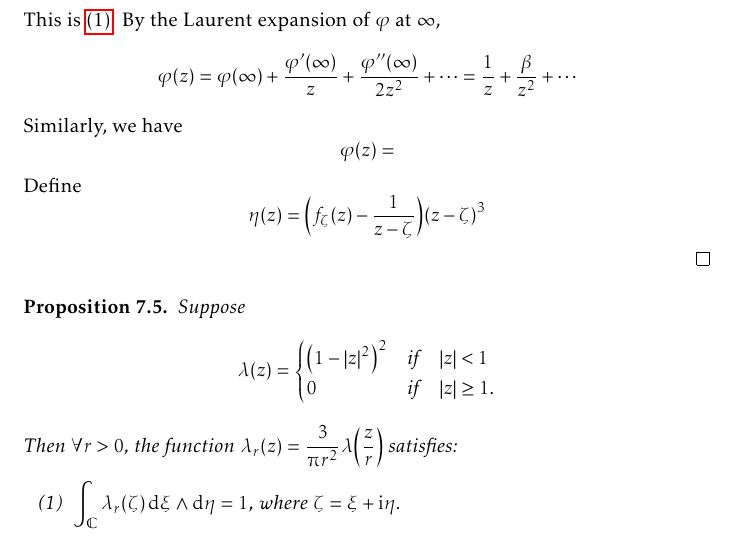
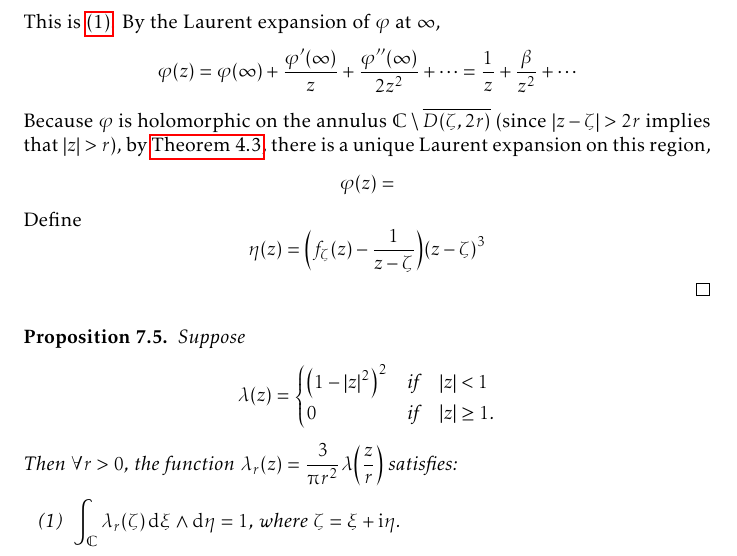
Before and after one commit to slipperking/complex-analysis-latex, a LaTeX document (main.tex): part of page 169 of 188, cut so that both start at the same text. Compiled offline with pdfLaTeX.

Commit message:
overleaf_to_git (Wed Sep 17 11:10:40 2025 -0700): update main.tex from r21582 to r21583

```diff
--- a/main.tex
+++ b/main.tex
@@ -3818,7 +3818,7 @@ Let \(z=f^{-1}(w)\). Then we have
 
     Let \(\widetilde{\varphi}\) be a conformal mapping from \(\extcomplex\setminus K\) to \(\mathbb{D}\), such that \(\widetilde{\varphi}(\infty)=0\) and \(\alpha=\widetilde{\varphi}'(\infty)\in\mathbb{R}_{>0}\). Let \(\varphi(z)=\frac{1}{\alpha}\widetilde{\varphi}(z)\). It follows that \(\varphi'(\infty)=1\), \(\varphi(\infty)=1\). By \autoref{prop:complementbiholomorphismquarterestimate}, \[\abs{\alpha}\geq\frac{1}{4}\diam(K)\Longleftrightarrow\abs{\varphi(z)}\leq\frac{4\abs{\widetilde{\varphi}(z)}}{\diam(K)}.\] Consequently, we have the crucial estimate of \(\varphi\qty(\extcomplex\setminus K)\subseteq D\qty(0,\frac{4}{\diam(K)})\subseteq D\qty(0,\frac{8}{r})\). For fixed \(\zeta\in D(0,r)\), define \[f_\zeta(z)=\varphi(z)+(\zeta-\beta)\varphi^2(z),\qquad z\in\extcomplex\setminus K\] where \(\beta=\frac{1}{2}\varphi''(\infty)\). By Cauchy's Estimate (\autoref{thm:cauchysestimate}) on \(\qty(z\mapsto\frac{1}{z})\qty(\extcomplex\setminus D(0,r))=D\qty(0,\frac{1}{r})\), \[\abs{\beta}=\frac{1}{2}\abs{\eval{\dv[2]{z}(\varphi\qty(\frac{1}{z}))}_{z=0}}\leq\frac{\sup_{D\qty(0,\frac1r)}\abs{\varphi\qty(\frac{1}{z})}}{\operatorname{dist}\qty(0,\partial D\qty(0,\frac{1}{r}))^2}=8r.\]
     Hence, \[\abs{f_\zeta(z)}\leq \abs{\varphi(z)}+\abs{\zeta-\beta}\abs{\varphi^2(z)}\leq\abs{\varphi(z)}+\abs{\zeta-\beta}\abs{\varphi^2(z)}\leq\frac{8}{r}+9r\frac{64}{r^2}=\frac{584}{r}.\] This is~\ref{itm:complementbiholomorphismquarterestimate_absolute584}. By the Laurent expansion of \(\varphi\) at \(\infty\), \[\varphi(z)=\varphi(\infty)+\frac{\varphi'(\infty)}{z}+\frac{\varphi''(\infty)}{2z^2}+\cdots=\frac{1}{z}+\frac{\beta}{z^2}+\cdots\]
-    Similarly, we have \[\varphi(z)=\]
+    Because \(\varphi\) is holomorphic on the annulus \(\mathbb{C}\setminus \overline{D(\zeta,2r)}\) (since \(\abs{z-\zeta}>2r\) implies that \(\abs{z}>r\)), by \autoref{thm:laurentexpansionofholomorphicfunction}, there is a unique Laurent expansion on this region, \[\varphi(z)=\]
     Define \[\eta(z)=\qty(f_\zeta(z)-\frac{1}{z-\zeta})\qty(z-\zeta)^3\]
 \end{proof}
 \begin{proposition}\label{prop:diracdeltaapproximation}
```
